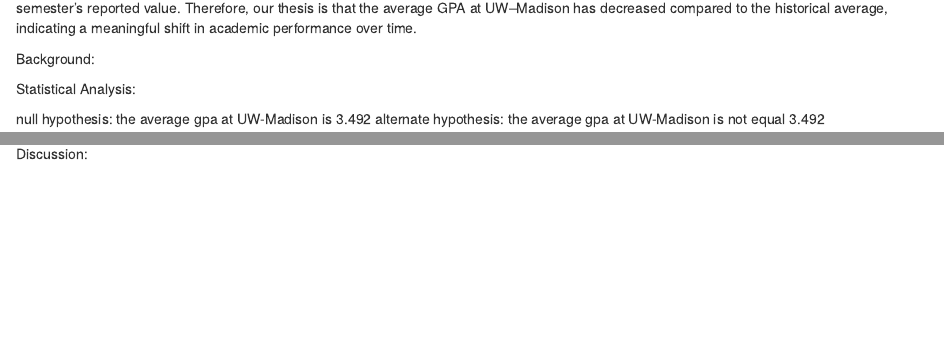
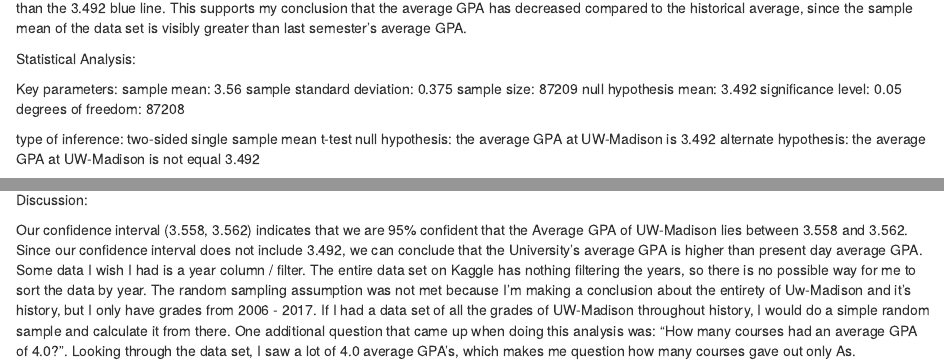
Before and after one commit to Ericeric422/STAT240-Final-Project, an R Markdown document (finalProject.Rmd): the page in a window 1100 px wide, from 350 px down before the commit and from 750 px down after it, and a second part further down, joined at a grey line. Rendered offline with R 4.5, knitr and Pandoc, with nearby package versions; some code elsewhere in the file could not run offline.

Commit message:
Revise final project report

````diff
--- a/finalProject.Rmd
+++ b/finalProject.Rmd
@@ -10,22 +10,21 @@
 library(tidyverse)
 ```
 
+
 Introduction:
 
   A student's GPA is one of the most common forms of academic measurement that many people, such as Companies, Professors, and even student themselves, use to get an idea of one's academic level. GPA is calculated by assigning each letter grade a number of points and then averaging them. There are many uses for this metric, such as helping students assess how well they’re doing, helping companies decide who to hire, and helping university admission officers evaluate applicants. Because of these uses, it’s important to maintain a high GPA.
 
-  Everyone in our group was curious about how students at UW–Madison have kept up with this standard, which led us to a data set containing all course grades at UW–Madison from 2006 to 2017. Something that isn't clearly stated anywhere but is very interesting to know about is how different our GPA is today compared to the past. Since we had access to historical grades, we decided to compare the last semester’s average GPA to the average in our data set. We found the last semester’s average GPA to be 3.492, which gave us a benchmark for comparison. After calculating the overall average GPA from the 2006–2017 data, we discovered that the data set’s average GPA was actually higher than last semester’s reported value. Therefore, our thesis is that the average GPA at UW–Madison has decreased compared to the historical average, indicating a meaningful shift in academic performance over time.
+  Everyone in our group was curious about how students at UW–Madison have kept up with this standard, which led us to a data set containing all course grades at UW–Madison from 2006 to 2017. Something that isn't clearly stated anywhere but is very interesting to know about is how different our GPA is today compared to the past. Since we had access to historical grades, we decided to compare the last semester’s average GPA to the average in our data set. We found the last semester’s average GPA to be 3.492, which gave us a benchmark for comparison. Our question of interest is: "Is the average GPA at UW-Madison across all years greater than or less than 3.492?". After calculating the overall average GPA from the 2006–2017 data, we discovered that the data set’s average GPA was actually higher than last semester’s reported value. Therefore, we hypothesize that UW–Madison’s historical average GPA is significantly higher than the present-day average GPA.
 
 
 Background:
 
-Statistical Analysis:
-
-null hypothesis: the average gpa at UW-Madison is 3.492
-alternate hypothesis: the average gpa at UW-Madison is not equal 3.492
+We got our data from a Kaggle data set (grade_distributions.csv): https://www.kaggle.com/datasets/Madgrades/uw-madison-courses?resource=download&select=grade_distributions.csv
+It was collected from the UW Madison registrar office. UW Madison publishes reports for all courses, grade reports, and etc for every semester since 2006. This data set consists of all of that for the years 2006 to 2017. The course_offering_uuid is a unique uuid for the course. The section_number is the number of the section the course belongs to. All the different *_count variables indicate the specific grade that was achieved in the course. total_students is the amount of students that took the course and total_points is all of the GPA point values combined together for that course. A single row represents a single course. Some background information that's important to know is that the null hypothesis mean (3.492) is the average GPA for UW-Madison students in the spring semester 2025. We are comparing the GPA from 2006 - 2017 to the last semester's GPA in order to figure out if it's lower or higher. Some unusual parts of our data consist of the special letter grades, such as s, u, cr, n, p, and etc. All of these have barely any impact to the data, since there is such a low count of them across the entire data set.
 
 
-```{r}
+```{r echo = FALSE, warning = FALSE, message = FALSE}
 grades <- read.csv("../data/grade_distributions.csv")
 
 grades <- grades %>%
@@ -65,0 +67,16 @@
+the red line indicates the sample mean, while the blue line indicates the 3.492 GPA mean. As seen by the two lines, the sample mean is greater than the 3.492 blue line. This supports my conclusion that the average GPA has decreased compared to the historical average, since the sample mean of the data set is visibly greater than last semester's average GPA.
+
+
+Statistical Analysis:
+
+Key parameters:
+sample mean: 3.56
+sample standard deviation: 0.375
+sample size: 87209
+null hypothesis mean: 3.492
+significance level: 0.05
+degrees of freedom: 87208
+
+type of inference: two-sided single sample mean t-test
+null hypothesis: the average GPA at UW-Madison is 3.492
+alternate hypothesis: the average GPA at UW-Madison is not equal 3.492
@@ -69,0 +92 @@
+Our confidence interval (3.558, 3.562) indicates that we are 95% confident that the Average GPA of UW-Madison lies between 3.558 and 3.562. Since our confidence interval does not include 3.492, we can conclude that the University's average GPA is higher than present day average GPA. Some data I wish I had is a year column / filter. The entire data set on Kaggle has nothing filtering the years, so there is no possible way for me to sort the data by year. The random sampling assumption was not met because I'm making a conclusion about the entirety of Uw-Madison and it's history, but I only have grades from 2006 - 2017. If I had a data set of all the grades of UW-Madison throughout history, I would do a simple random sample and calculate it from there. One additional question that came up when doing this analysis was: "How many courses had an average GPA of 4.0?". Looking through the data set, I saw a lot of 4.0 average GPA's, which makes me question how many courses gave out only As.
````
Also changed, not shown: finalProject.Rmd (11 more changed lines).
